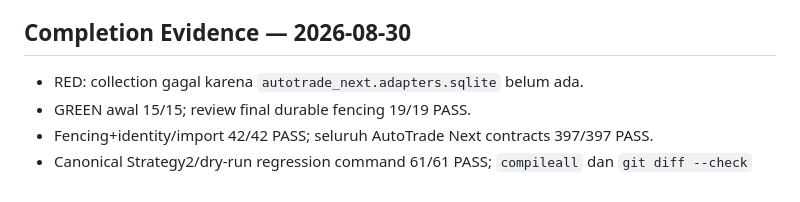
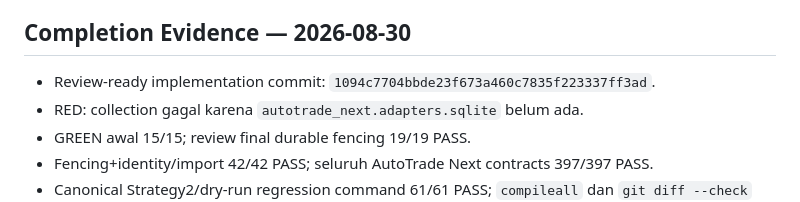
Before and after one commit to akwsa/advanced_crypto_bot, a Markdown page: _bmad-output/implementation-artifacts/3-1-menegakkan-fenced-command-authority.md, the part around the change. GitHub-like rendering.

```diff
--- a/_bmad-output/implementation-artifacts/3-1-menegakkan-fenced-command-authority.md
+++ b/_bmad-output/implementation-artifacts/3-1-menegakkan-fenced-command-authority.md
@@ -31,6 +31,7 @@ so that restart, takeover, atau network partition tidak menciptakan split brain.
 
 ## Completion Evidence — 2026-08-30
 
+- Review-ready implementation commit: `1094c7704bbde23f673a460c7835f223337ff3ad`.
 - RED: collection gagal karena `autotrade_next.adapters.sqlite` belum ada.
 - GREEN awal 15/15; review final durable fencing 19/19 PASS.
 - Fencing+identity/import 42/42 PASS; seluruh AutoTrade Next contracts 397/397 PASS.
```
Also changed, not shown: advanced_crypto_bot/docs/AUDIT_FAKTUAL_MIGRASI_AUTOTRADE_NEXT_2026-08-30.md (+12 -0 lines).
